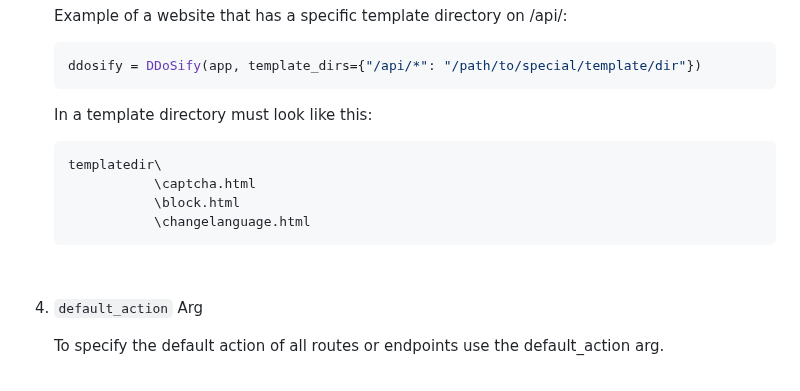
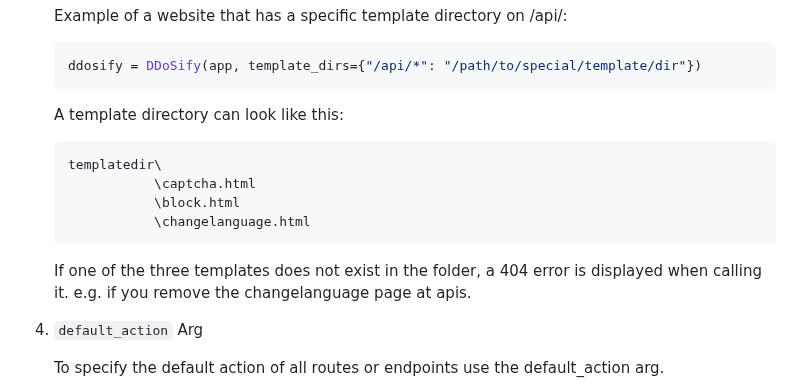
Before and after one commit to tn3w/flask_Captchaify, a Markdown page: README.md, the part around the change. GitHub-like rendering.

````diff
--- a/README.md
+++ b/README.md
@@ -119,13 +119,15 @@ For more information, see the sample code above.
    ddosify = DDoSify(app, template_dirs={"/api/*": "/path/to/special/template/dir"})
    ```
 
-   In a template directory must look like this:
+   A template directory can look like this:
    ```
    templatedir\
               \captcha.html
               \block.html
               \changelanguage.html
    ```
+
+   If one of the three templates does not exist in the folder, a 404 error is displayed when calling it. e.g. if you remove the changelanguage page at apis.
    <br>
 
 4. `default_action` Arg
````
